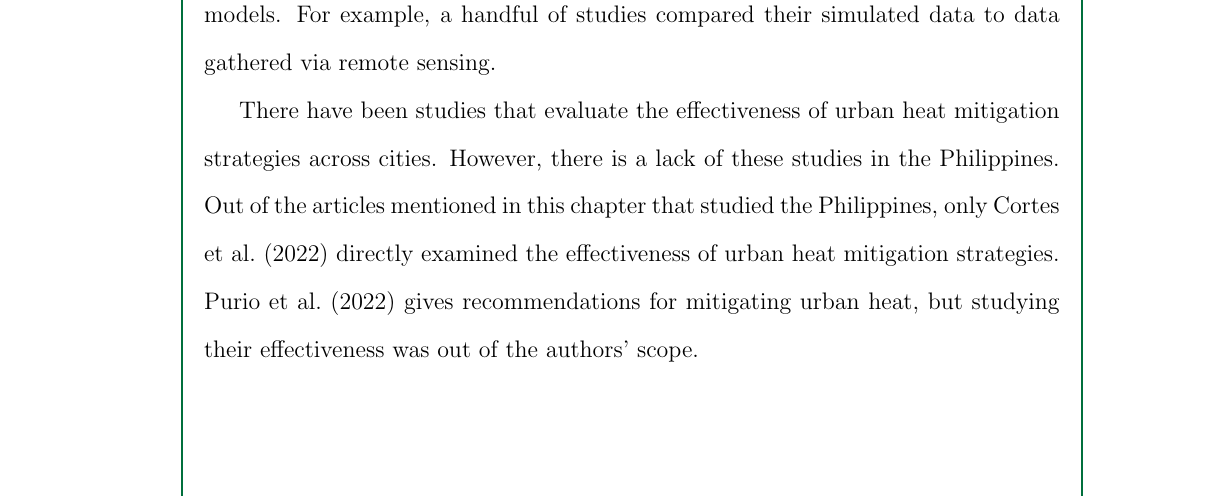
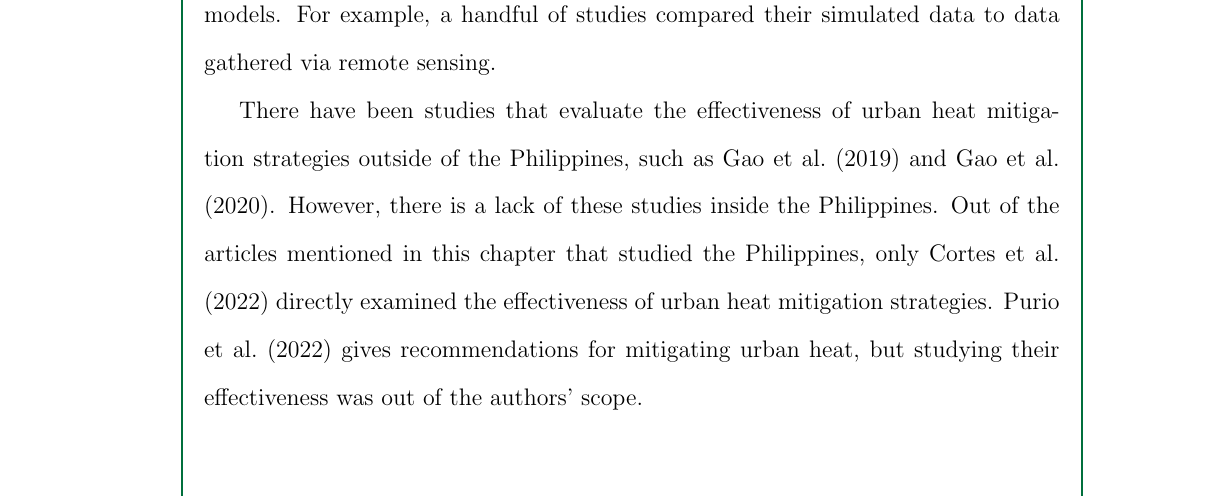
Before and after one commit to ericson-domingo-ug/thesis-latex, a LaTeX thesis (thesis.tex, which reads body/rrl.tex): part of page 6 of 9, cut so that both start at the same text. Compiled offline with pdfLaTeX.

Commit message:
Mention Gao et al (2019) and Gao et al (2020) in paragraph on mitigation strategies

```diff
--- a/body/rrl.tex
+++ b/body/rrl.tex
@@ -76,8 +76,8 @@
 		the urbanized high-resolution land data assimilation system (u-HRLDAS).
 	Regardless of simulation method, the studies made sure to verify their models. For example, a handful of studies compared their simulated data to data gathered via remote sensing.
 
-	There have been studies that evaluate the effectiveness of urban heat mitigation strategies across cities.
-	However, there is a lack of these studies in the Philippines.
+	There have been studies that evaluate the effectiveness of urban heat mitigation strategies outside of the Philippines, such as \textcite{Gao2019} and \textcite{Gao2020}.
+	However, there is a lack of these studies inside the Philippines.
 	Out of the articles mentioned in this chapter that studied the Philippines, only \textcite{Cortes2022} directly examined the effectiveness of urban heat mitigation strategies.
 	\textcite{Purio2022} gives recommendations for mitigating urban heat, but studying their effectiveness was out of the authors' scope.
 
```
